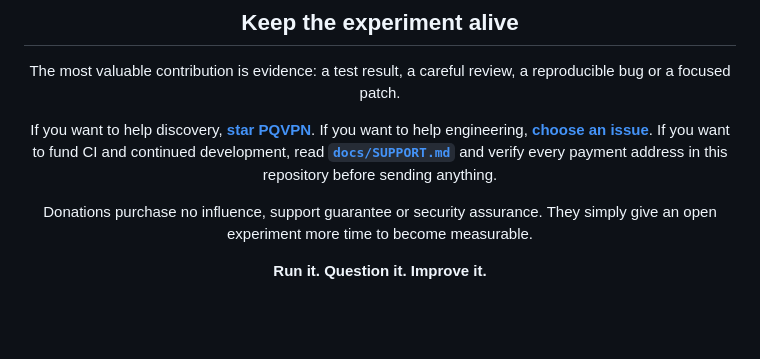
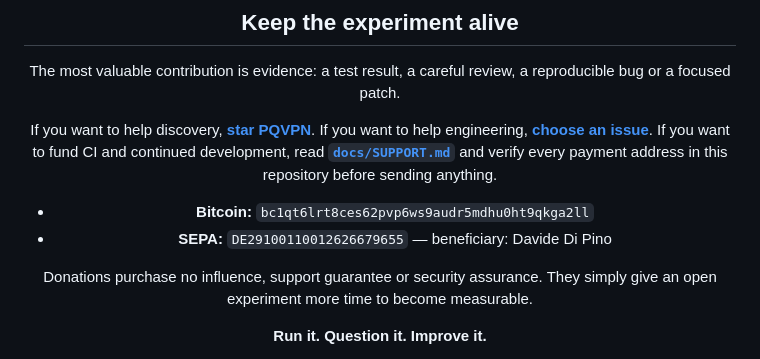
Before and after one commit to tadaka9/PQVPN, a Markdown page: README.md, the part around the change. Drawn GitHub-style; blank space fills up the shorter version.

Commit message:
docs: add verified project support methods

```diff
--- a/README.md
+++ b/README.md
@@ -379,6 +379,9 @@ If you want to fund CI and continued development, read
 **[`docs/SUPPORT.md`](docs/SUPPORT.md)** and verify every payment address in this
 repository before sending anything.
 
+- **Bitcoin:** `bc1qt6lrt8ces62pvp6ws9audr5mdhu0ht9qkga2ll`
+- **SEPA:** `DE29100110012626679655` — beneficiary: Davide Di Pino
+
 Donations purchase no influence, support guarantee or security assurance.
 They simply give an open experiment more time to become measurable.
 
```
